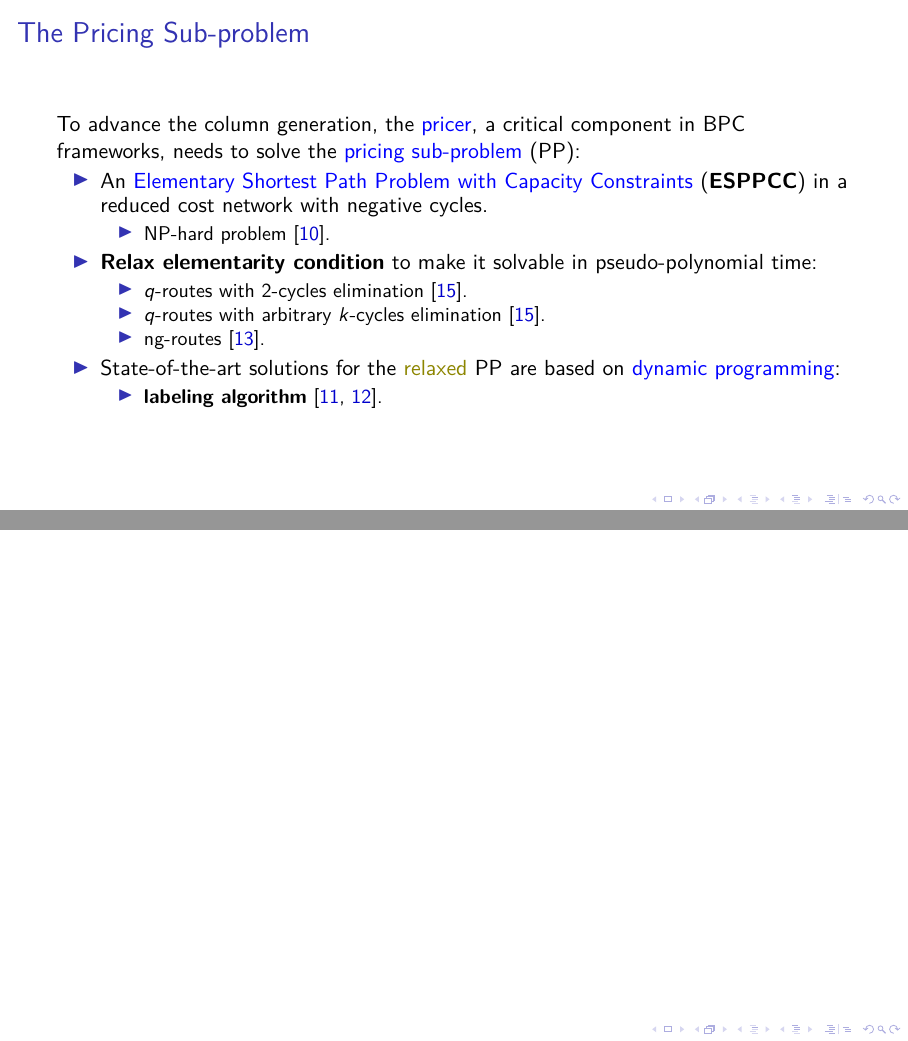
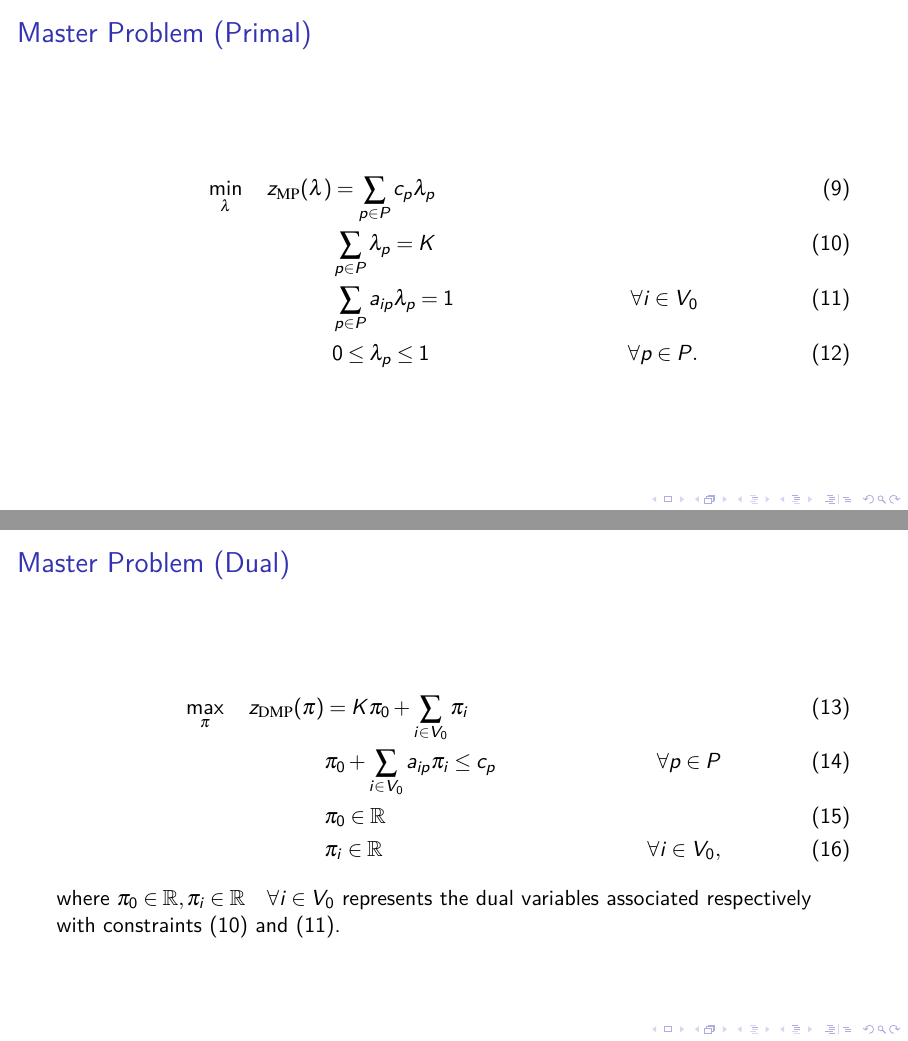
Before and after one commit to dparo/msc-presentation, LaTeX slides (main.tex, which reads Content/slides.tex): pages 32 and 33 of 42 before the commit and pages 32 and 33 of 47 after it, joined at a grey line. Compiled offline with pdfLaTeX; a LaTeX package or settings file that is missing is left out.

Commit message:
Progress.

```diff
--- a/Content/slides.tex
+++ b/Content/slides.tex
@@ -245,3 +245,22 @@
 	\end{align}
 \end{frame}
 
+\begin{frame}{Master Problem (Primal)}
+	\begin{align}
+		\min_{\lambda} \quad z_\mt{MP}(\lambda) & = \sum_{p \in P}  c_p \lambda_p      & \label{eq:mp-obj-func}                                                                                                    \\
+		                                        & \sum_{p \in P} \lambda_{p} = K       & \label{eq:mp-K-routes}                                                                                                    \\
+		                                        & \sum_{p \in P}  a_{ip} \lambda_p = 1 & \quad \forall i \in V_0                                              \label{eq:mp-customers-visited-by-exactly-one-route} \\
+		                                        & 0 \le \lambda_p \le 1                & \quad \forall p \in P \label{eq:mp-lambda-mip-var-bounds}.
+	\end{align}
+\end{frame}
+
+\begin{frame}{Master Problem (Dual)}
+	\begin{align}
+		\max_{\pi} \quad z_\mt{DMP}(\pi) & =  K \pi_0 + \sum_{i \in V_0} \pi_i           & \label{eq:dmp-obj-func}                             \\
+		                                 & \pi_0 + \sum_{i \in V_0} a_{ip} \pi_i \le c_p & \quad \forall p \in P \label{eq:dmp-constraint1}    \\
+		                                 & \pi_0 \in \R                                  & \label{eq:dmp-constraint2}                          \\
+		                                 & \pi_i \in \R                                  & \quad \forall i \in V_0 \label{eq:dmp-constraint3},
+	\end{align}
+	where $\pi_0 \in \R, \pi_i \in \R \quad \forall i \in V_0$ represents the dual variables
+	associated respectively with constraints \labelcref{eq:mp-K-routes,eq:mp-customers-visited-by-exactly-one-route}.
+\end{frame}
```
Also changed, not shown: Content/slides.tex (32 more changed lines).
